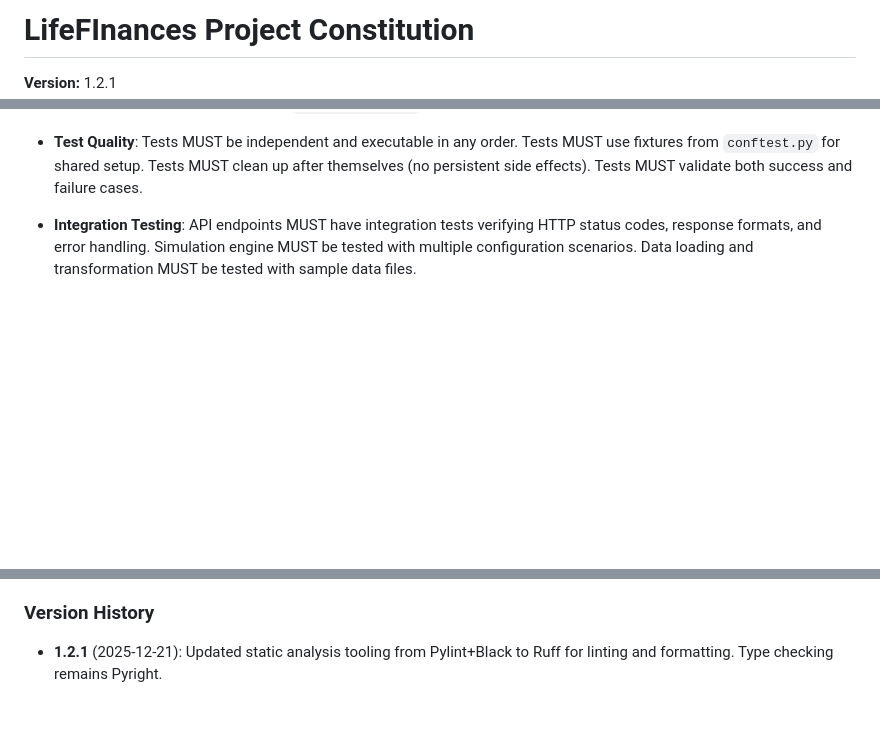
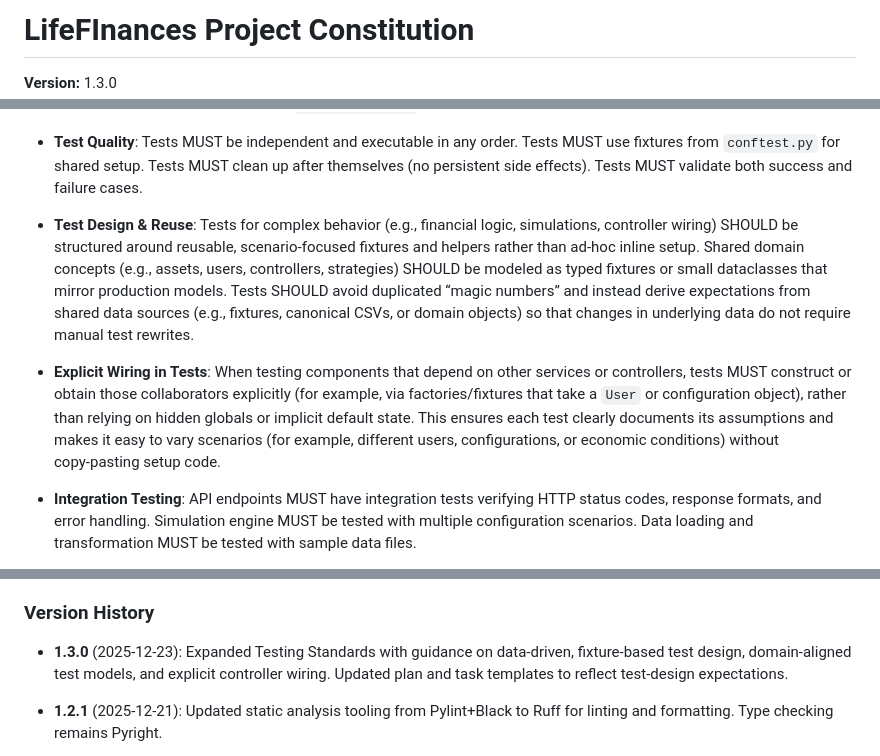
Before and after one commit to chriskelly/LifeFinances, a Markdown page: .specify/memory/constitution.md, 3 parts joined by grey strips. Rendered like a GitHub page; blank space fills up the shorter version.

Commit message:
docs: amend constitution to v1.3.0 with advanced testing & refactoring principles

```diff
--- a/.specify/memory/constitution.md
+++ b/.specify/memory/constitution.md
@@ -1,18 +1,19 @@
 <!--
 Sync Impact Report:
-Version: 1.2.0 → 1.2.1
-Type: Tooling update - linting/formatting tools changed (PATCH)
+Version: 1.2.1 → 1.3.0
+Type: MINOR - Expanded testing principles and test-design guidance
 Modified principles:
-  - Code Quality Standards: Updated static analysis tooling from Pylint+Black to Ruff (linting and formatting)
+  - Testing Standards: Added guidance on data-driven tests, shared fixtures, domain-aligned models, and explicit controller wiring
 Added sections: None
 Removed sections: None
 Templates requiring updates:
-  - ✅ updated: .specify/templates/plan-template.md (Code Quality Gates updated to Ruff)
-  - ✅ updated: .specify/templates/tasks-template.md (Linting/formatting tasks updated to Ruff)
+  - ✅ updated: .specify/templates/plan-template.md (Testing Gates extended for test design & reuse)
+  - ✅ updated: .specify/templates/spec-template.md (no changes required)
+  - ✅ updated: .specify/templates/tasks-template.md (Sample tasks reference reusable, scenario-based tests)
 Follow-up TODOs: None
 -->
 
 # LifeFInances Project Constitution
 
-**Version:** 1.2.1
+**Version:** 1.3.0
 **Ratification Date:** 2025-12-10
@@ -61,6 +62,10 @@ This constitution establishes the non-negotiable principles governing the LifeFI
 - **Test Structure**: Tests MUST use pytest as the testing framework. Test files MUST mirror the source code structure under `tests/`. Test functions MUST have descriptive names following `test_<functionality>` or `test_<scenario>` patterns. Test classes MUST follow `Test<ClassName>` naming.
 
 - **Test Quality**: Tests MUST be independent and executable in any order. Tests MUST use fixtures from `conftest.py` for shared setup. Tests MUST clean up after themselves (no persistent side effects). Tests MUST validate both success and failure cases.
+
+- **Test Design & Reuse**: Tests for complex behavior (e.g., financial logic, simulations, controller wiring) SHOULD be structured around reusable, scenario‑focused fixtures and helpers rather than ad‑hoc inline setup. Shared domain concepts (e.g., assets, users, controllers, strategies) SHOULD be modeled as typed fixtures or small dataclasses that mirror production models. Tests SHOULD avoid duplicated “magic numbers” and instead derive expectations from shared data sources (e.g., fixtures, canonical CSVs, or domain objects) so that changes in underlying data do not require manual test rewrites.
+
+- **Explicit Wiring in Tests**: When testing components that depend on other services or controllers, tests MUST construct or obtain those collaborators explicitly (for example, via factories/fixtures that take a `User` or configuration object), rather than relying on hidden globals or implicit default state. This ensures each test clearly documents its assumptions and makes it easy to vary scenarios (for example, different users, configurations, or economic conditions) without copy‑pasting setup code.
 
 - **Integration Testing**: API endpoints MUST have integration tests verifying HTTP status codes, response formats, and error handling. Simulation engine MUST be tested with multiple configuration scenarios. Data loading and transformation MUST be tested with sample data files.
 
@@ -114,6 +119,8 @@ Constitutional amendments require:
 
 ### Version History
 
+- **1.3.0** (2025-12-23): Expanded Testing Standards with guidance on data‑driven, fixture‑based test design, domain‑aligned test models, and explicit controller wiring. Updated plan and task templates to reflect test‑design expectations.
+
 - **1.2.1** (2025-12-21): Updated static analysis tooling from Pylint+Black to Ruff for linting and formatting. Type checking remains Pyright.
 
 - **1.2.0** (2025-12-12): Added principles for object models over dictionaries, named function arguments, and test-driven development. Clarified testing exception applies only to scripts/notebooks not used as application inputs. Testing requirements remain strict for all application code (simulator and Flask app).
```
Also changed, not shown: other parts of .specify/memory/constitution.md (+1 -1 lines), .specify/templates/plan-template.md (+2 -1 lines), .specify/templates/tasks-template.md (+1 -1 lines).
